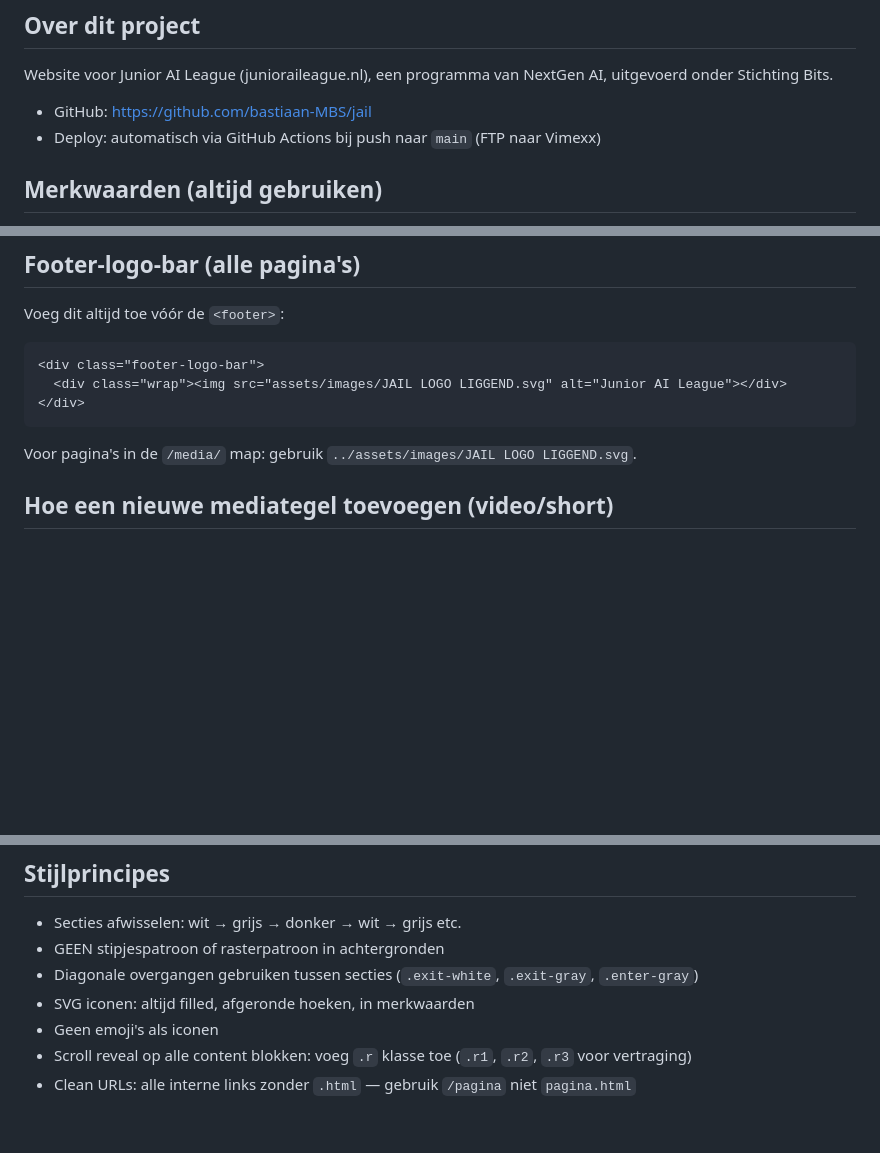
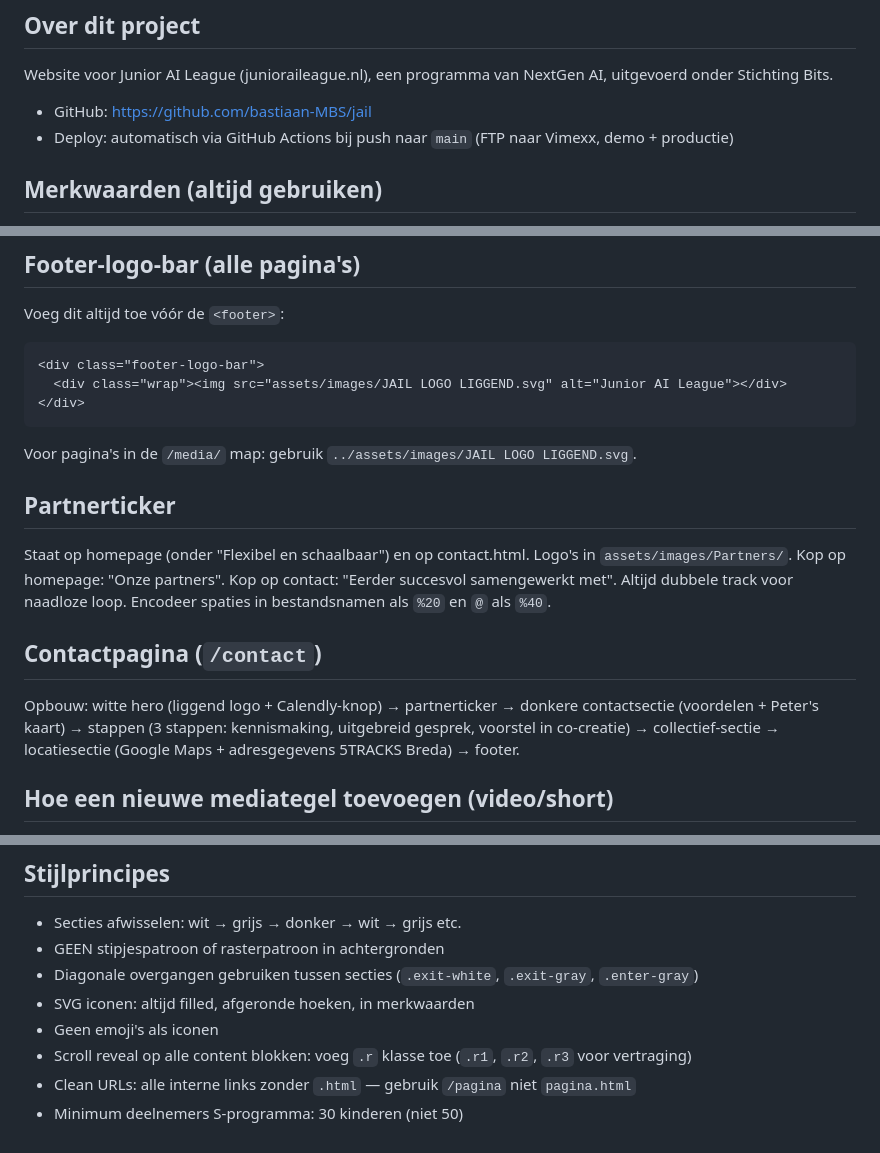
Before and after one commit to bastiaan-MBS/jail, a Markdown page: CLAUDE.md, 3 parts joined by grey strips. Rendered like a GitHub page; blank space fills up the shorter version.

````diff
--- a/CLAUDE.md
+++ b/CLAUDE.md
@@ -3,7 +3,7 @@
 ## Over dit project
 Website voor Junior AI League (junioraileague.nl), een programma van NextGen AI, uitgevoerd onder Stichting Bits.
 - GitHub: https://github.com/bastiaan-MBS/jail
-- Deploy: automatisch via GitHub Actions bij push naar `main` (FTP naar Vimexx)
+- Deploy: automatisch via GitHub Actions bij push naar `main` (FTP naar Vimexx, demo + productie)
 
 ## Merkwaarden (altijd gebruiken)
 - Navy:   #000e72
@@ -96,6 +119,12 @@ Voeg dit altijd toe vóór de `<footer>`:
 </div>
 ```
 Voor pagina's in de `/media/` map: gebruik `../assets/images/JAIL LOGO LIGGEND.svg`.
+
+## Partnerticker
+Staat op homepage (onder "Flexibel en schaalbaar") en op contact.html. Logo's in `assets/images/Partners/`. Kop op homepage: "Onze partners". Kop op contact: "Eerder succesvol samengewerkt met". Altijd dubbele track voor naadloze loop. Encodeer spaties in bestandsnamen als `%20` en `@` als `%40`.
+
+## Contactpagina (`/contact`)
+Opbouw: witte hero (liggend logo + Calendly-knop) → partnerticker → donkere contactsectie (voordelen + Peter's kaart) → stappen (3 stappen: kennismaking, uitgebreid gesprek, voorstel in co-creatie) → collectief-sectie → locatiesectie (Google Maps + adresgegevens 5TRACKS Breda) → footer.
 
 ## Hoe een nieuwe mediategel toevoegen (video/short)
 1. Voeg een `.media-tile` toe aan `in-beeld.html` bovenaan de media-grid (nieuwste eerst)
@@ -123,3 +153,4 @@ Voor pagina's in de `/media/` map: gebruik `../assets/images/JAIL LOGO LIGGEND.s
 - Geen emoji's als iconen
 - Scroll reveal op alle content blokken: voeg `.r` klasse toe (`.r1`, `.r2`, `.r3` voor vertraging)
 - Clean URLs: alle interne links zonder `.html` — gebruik `/pagina` niet `pagina.html`
+- Minimum deelnemers S-programma: 30 kinderen (niet 50)
````
Also changed, not shown: other parts of CLAUDE.md (+33 -9 lines).
